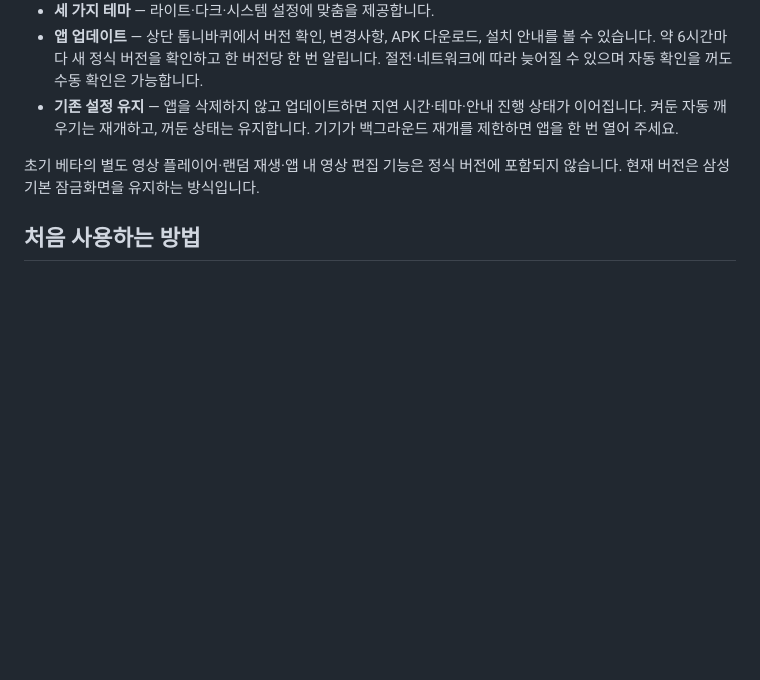
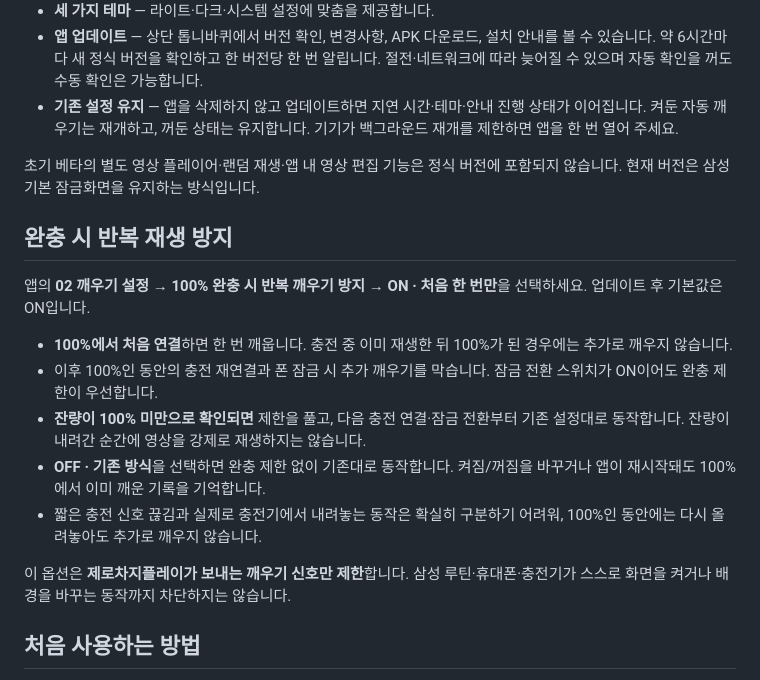
Before and after one commit to ZERO-hms/zero-chargeplay, a Markdown page: README.md, the part around one of its changes. Drawn GitHub-style; blank space fills up the shorter version.

```diff
--- a/README.md
+++ b/README.md
@@ -32,6 +39,18 @@
 - **기존 설정 유지** — 앱을 삭제하지 않고 업데이트하면 지연 시간·테마·안내 진행 상태가 이어집니다. 켜둔 자동 깨우기는 재개하고, 꺼둔 상태는 유지합니다. 기기가 백그라운드 재개를 제한하면 앱을 한 번 열어 주세요.
 
 초기 베타의 별도 영상 플레이어·랜덤 재생·앱 내 영상 편집 기능은 정식 버전에 포함되지 않습니다. 현재 버전은 삼성 기본 잠금화면을 유지하는 방식입니다.
+
+## 완충 시 반복 재생 방지
+
+앱의 **02 깨우기 설정 → 100% 완충 시 반복 깨우기 방지 → ON · 처음 한 번만**을 선택하세요. 업데이트 후 기본값은 ON입니다.
+
+- **100%에서 처음 연결**하면 한 번 깨웁니다. 충전 중 이미 재생한 뒤 100%가 된 경우에는 추가로 깨우지 않습니다.
+- 이후 100%인 동안의 충전 재연결과 폰 잠금 시 추가 깨우기를 막습니다. 잠금 전환 스위치가 ON이어도 완충 제한이 우선합니다.
+- **잔량이 100% 미만으로 확인되면** 제한을 풀고, 다음 충전 연결·잠금 전환부터 기존 설정대로 동작합니다. 잔량이 내려간 순간에 영상을 강제로 재생하지는 않습니다.
+- **OFF · 기존 방식**을 선택하면 완충 제한 없이 기존대로 동작합니다. 켜짐/꺼짐을 바꾸거나 앱이 재시작돼도 100%에서 이미 깨운 기록을 기억합니다.
+- 짧은 충전 신호 끊김과 실제로 충전기에서 내려놓는 동작은 확실히 구분하기 어려워, 100%인 동안에는 다시 올려놓아도 추가로 깨우지 않습니다.
+
+이 옵션은 **제로차지플레이가 보내는 깨우기 신호만 제한**합니다. 삼성 루틴·휴대폰·충전기가 스스로 화면을 켜거나 배경을 바꾸는 동작까지 차단하지는 않습니다.
 
 ## 처음 사용하는 방법
 
```
Also changed, not shown: other parts of README.md (+13 -6 lines), VALIDATION.md (+16 -25 lines), main-screen.png.
